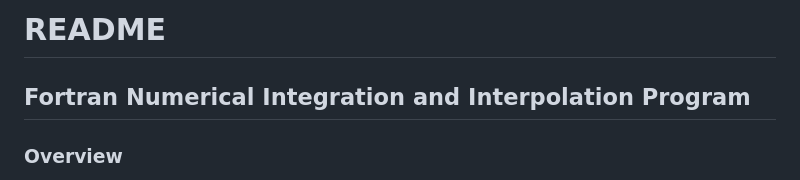
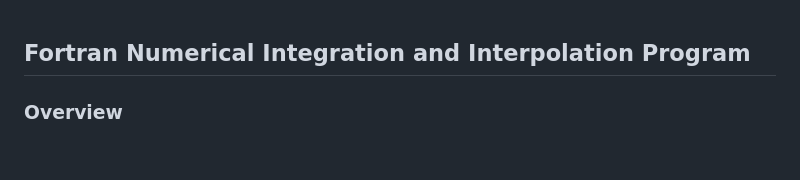
Before and after one commit to PabloAlmendralejo/University-Assigments, a Markdown page: Computational Methods/Task 8/README.md, the part around the change. Drawn GitHub-style; blank space fills up the shorter version.

```diff
--- a/Computational Methods/Task 8/README.md
+++ b/Computational Methods/Task 8/README.md
@@ -1,4 +1,3 @@
-# README
 ## Fortran Numerical Integration and Interpolation Program
 
 ### Overview
```
